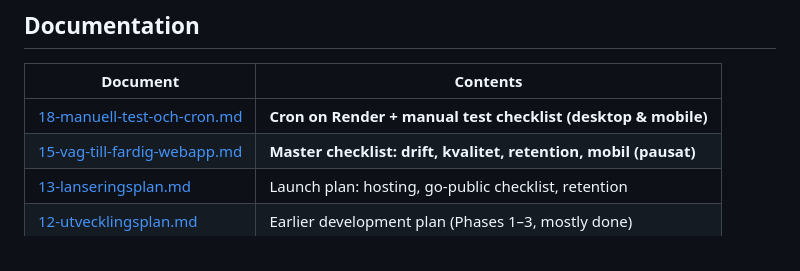
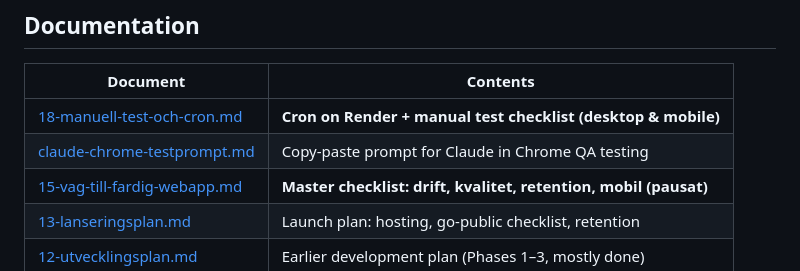
Before and after one commit to OscarBackman92/af-jobbansokan-api, a Markdown page: README.md, the part around the change. Rendered like a GitHub page.

Commit message:
Add Claude in Chrome QA test prompt for desktop and mobile reporting.
Includes copy-paste checklist and links from the manual testing guide.

Co-authored-by: Cursor <cursoragent@cursor.com>

```diff
--- a/README.md
+++ b/README.md
@@ -328,6 +328,7 @@ stores when the web app is stable.
 | Document | Contents |
 | --- | --- |
 | [18-manuell-test-och-cron.md](docs/18-manuell-test-och-cron.md) | **Cron on Render + manual test checklist (desktop & mobile)** |
+| [claude-chrome-testprompt.md](docs/claude-chrome-testprompt.md) | Copy-paste prompt for Claude in Chrome QA testing |
 | [15-vag-till-fardig-webapp.md](docs/15-vag-till-fardig-webapp.md) | **Master checklist: drift, kvalitet, retention, mobil (pausat)** |
 | [13-lanseringsplan.md](docs/13-lanseringsplan.md) | Launch plan: hosting, go-public checklist, retention |
 | [12-utvecklingsplan.md](docs/12-utvecklingsplan.md) | Earlier development plan (Phases 1–3, mostly done) |
```
Also changed, not shown: docs/18-manuell-test-och-cron.md (+1 -0 lines), docs/claude-chrome-testprompt.md (added, +175 -0 lines).
